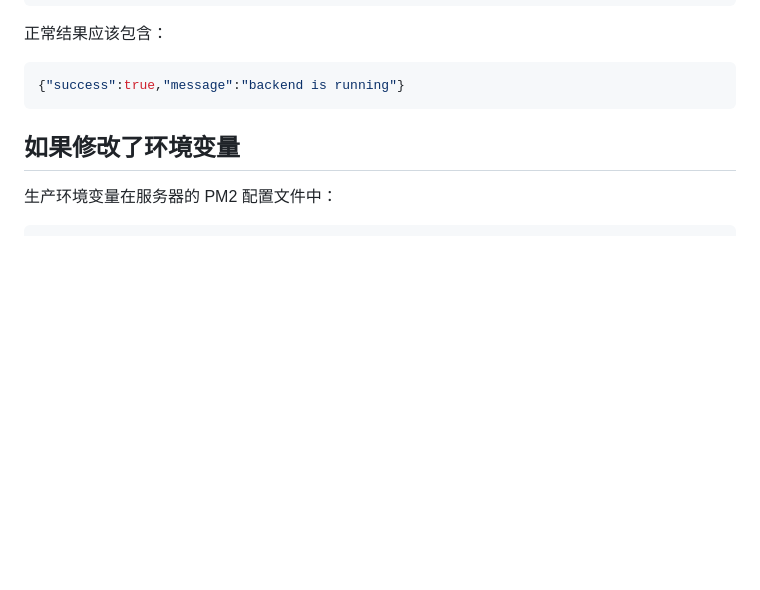
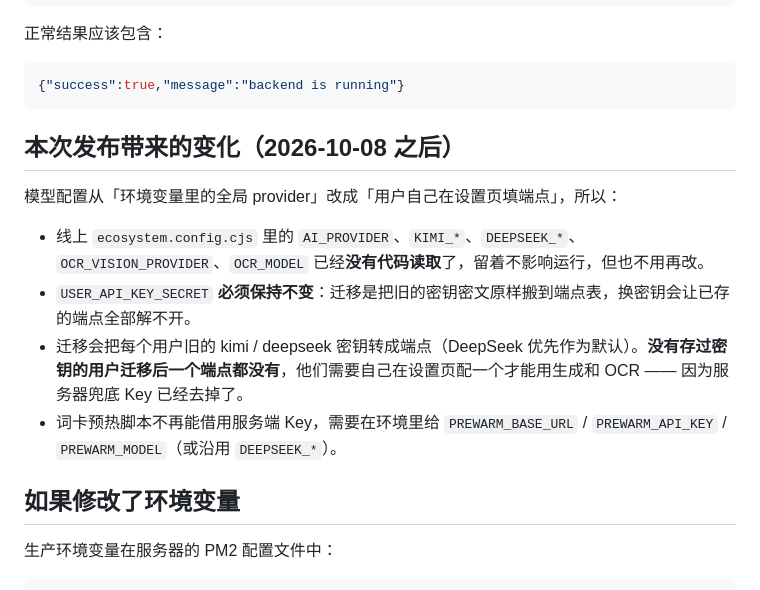
Before and after one commit to youtao19/SceneLex, a Markdown page: docs/server-operations.md, the part around the change. Rendered like a GitHub page; blank space fills up the shorter version.

Commit message:
docs: 记录这次发布对线上的影响
- 写清哪些环境变量已经没有代码读取、哪些必须保持不变
- 提醒 USER_API_KEY_SECRET 不能换：迁移是原样搬密文，换密钥会让已存端点解不开
- 提醒没存过密钥的用户迁移后没有端点，需要自己配一个

````diff
--- a/docs/server-operations.md
+++ b/docs/server-operations.md
@@ -156,6 +156,15 @@ curl https://scenlex.cn/health
 ```json
 {"success":true,"message":"backend is running"}
 ```
+
+## 本次发布带来的变化（2026-10-08 之后）
+
+模型配置从「环境变量里的全局 provider」改成「用户自己在设置页填端点」，所以：
+
+- 线上 `ecosystem.config.cjs` 里的 `AI_PROVIDER`、`KIMI_*`、`DEEPSEEK_*`、`OCR_VISION_PROVIDER`、`OCR_MODEL` 已经**没有代码读取**了，留着不影响运行，但也不用再改。
+- `USER_API_KEY_SECRET` **必须保持不变**：迁移是把旧的密钥密文原样搬到端点表，换密钥会让已存的端点全部解不开。
+- 迁移会把每个用户旧的 kimi / deepseek 密钥转成端点（DeepSeek 优先作为默认）。**没有存过密钥的用户迁移后一个端点都没有**，他们需要自己在设置页配一个才能用生成和 OCR —— 因为服务器兜底 Key 已经去掉了。
+- 词卡预热脚本不再能借用服务端 Key，需要在环境里给 `PREWARM_BASE_URL` / `PREWARM_API_KEY` / `PREWARM_MODEL`（或沿用 `DEEPSEEK_*`）。
 
 ## 如果修改了环境变量
 
````
